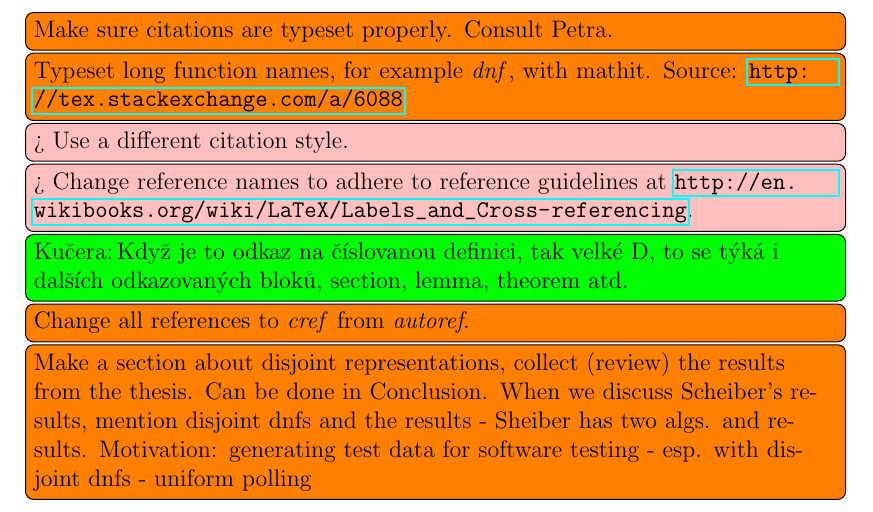
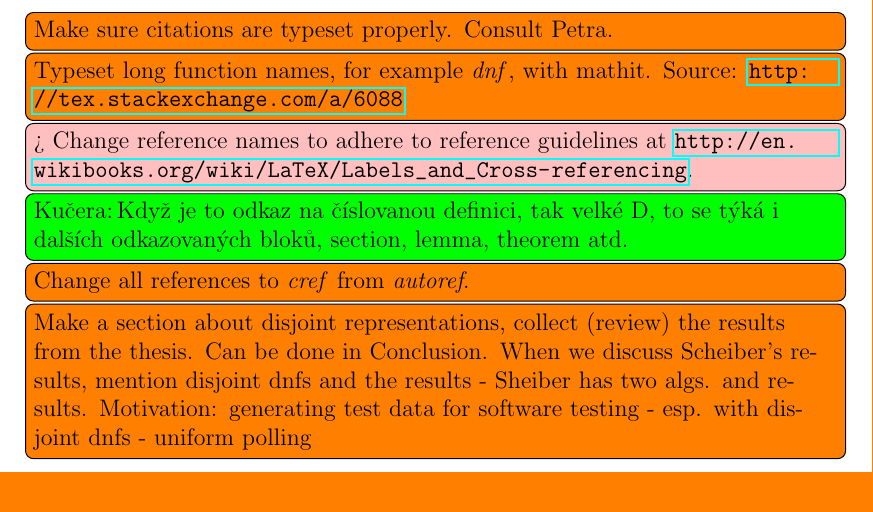
Before and after one commit to filipbartek/ibf, a LaTeX thesis (thesis.tex): part of page 1 of 48, cut so that both start at the same text. Compiled offline with pdfLaTeX.

Commit message:
Remove a solved todo

```diff
--- a/thesis.tex
+++ b/thesis.tex
@@ -50,7 +50,6 @@
 \todo[inline]{Make sure citations are typeset properly. Consult Petra.}
 \todo[inline]{Typeset long function names, for example $\mathit{dnf}$, with mathit. Source: \url{http://tex.stackexchange.com/a/6088}}
 
-\todomaybe[inline]{Use a different citation style.}
 \todomaybe[inline]{Change reference names to adhere to reference guidelines at \url{http://en.wikibooks.org/wiki/LaTeX/Labels_and_Cross-referencing}.}
 
 \todokucera[inline]{Když je to odkaz na číslovanou definici, tak velké D, to se týká i dalších odkazovaných bloků, section, lemma, theorem atd.}
```
